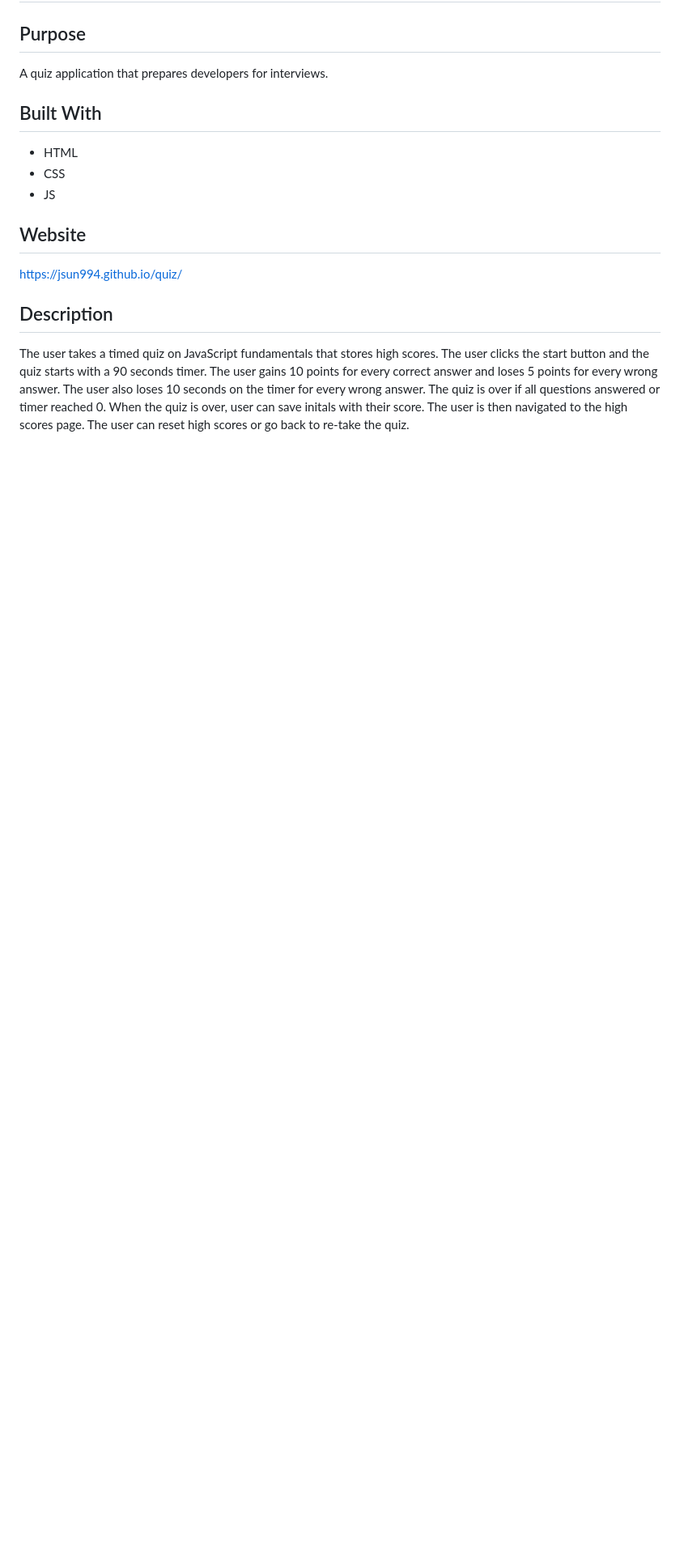
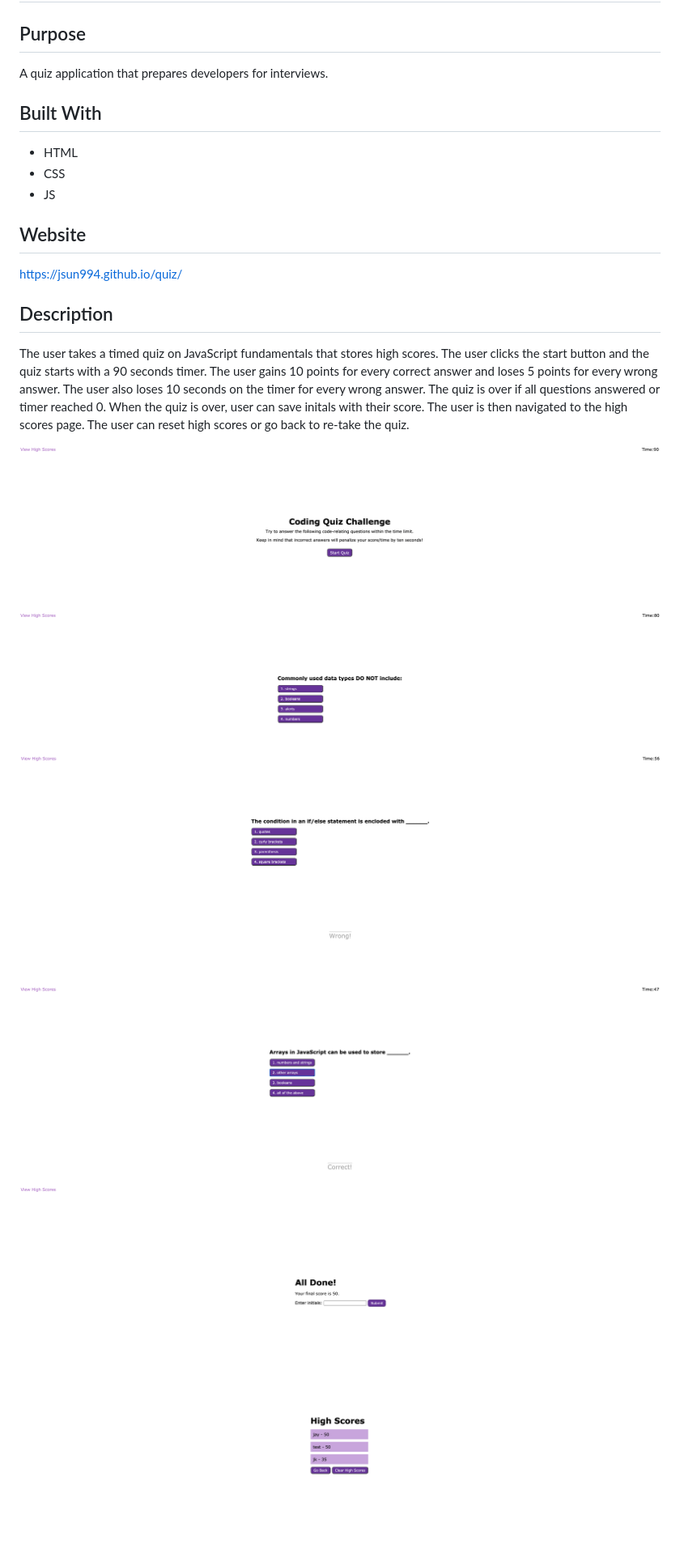
Before and after one commit to jsun994/quiz, a Markdown page: README.md, the part around the change. Shown: that part at 81% size. Drawn GitHub-style; pictures changed too: screenshots/screenshot.png (added), screenshots/screenshot1.png (added), screenshots/screenshot2.png (added); blank space fills up the shorter version.

Commit message:
screenshots

```diff
--- a/README.md
+++ b/README.md
@@ -20,3 +20,10 @@ The quiz is over if all questions answered or timer reached 0.
 When the quiz is over, user can save initals with their score.
 The user is then navigated to the high scores page.
 The user can reset high scores or go back to re-take the quiz.
+
+![ss0](./screenshots/screenshot.png)
+![ss1](./screenshots/screenshot1.png)
+![ss2](./screenshots/screenshot2.png)
+![ss3](./screenshots/screenshot3.png)
+![ss4](./screenshots/screenshot4.png)
+![ss5](./screenshots/screenshot5.png)
```
Also changed, not shown: 1 other file.
